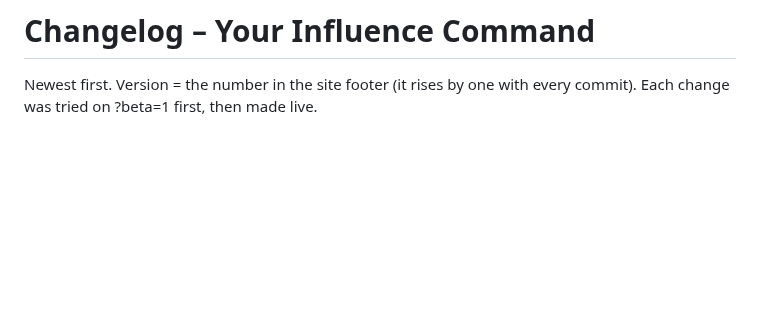
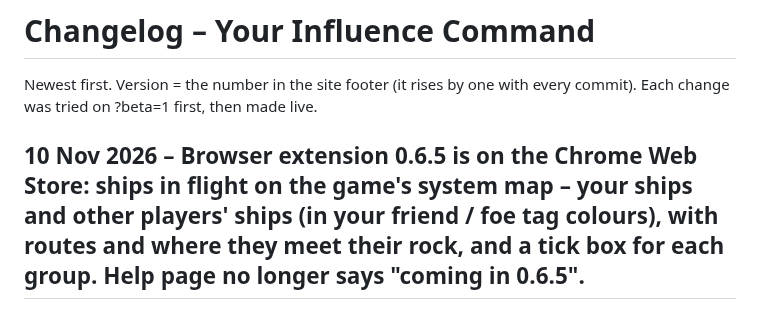
Before and after one commit to MarkyB71/your-command, a Markdown page: CHANGELOG.md, the part around the change. GitHub-like rendering; blank space fills up the shorter version.

Commit message:
Changelog: extension 0.6.5 on the Chrome Web Store
Co-Authored-By: Claude Opus 5.5 <noreply@anthropic.com>
Claude-Session: https://claude.ai/code/session_01UngQczFANt8ihGveJ4V57b

```diff
--- a/CHANGELOG.md
+++ b/CHANGELOG.md
@@ -1,6 +1,8 @@
 # Changelog – Your Influence Command
 
 Newest first. Version = the number in the site footer (it rises by one with every commit). Each change was tried on ?beta=1 first, then made live.
+
+## 10 Nov 2026 – Browser extension 0.6.5 is on the Chrome Web Store: ships in flight on the game's system map – your ships and other players' ships (in your friend / foe tag colours), with routes and where they meet their rock, and a tick box for each group. Help page no longer says "coming in 0.6.5".
 
 ## 10 Nov 2026 – Skippys Sticky Wall: the heading and tabs sit on the top line, with adding notes and Rock colours on their own line underneath.
 
```
